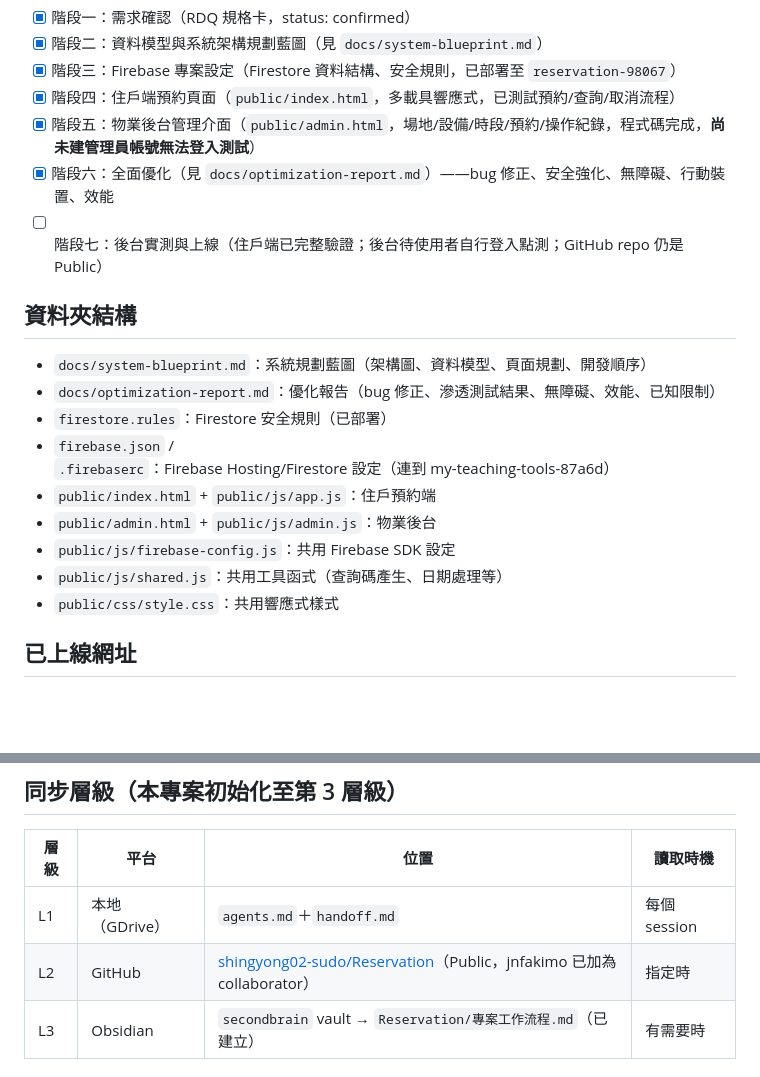
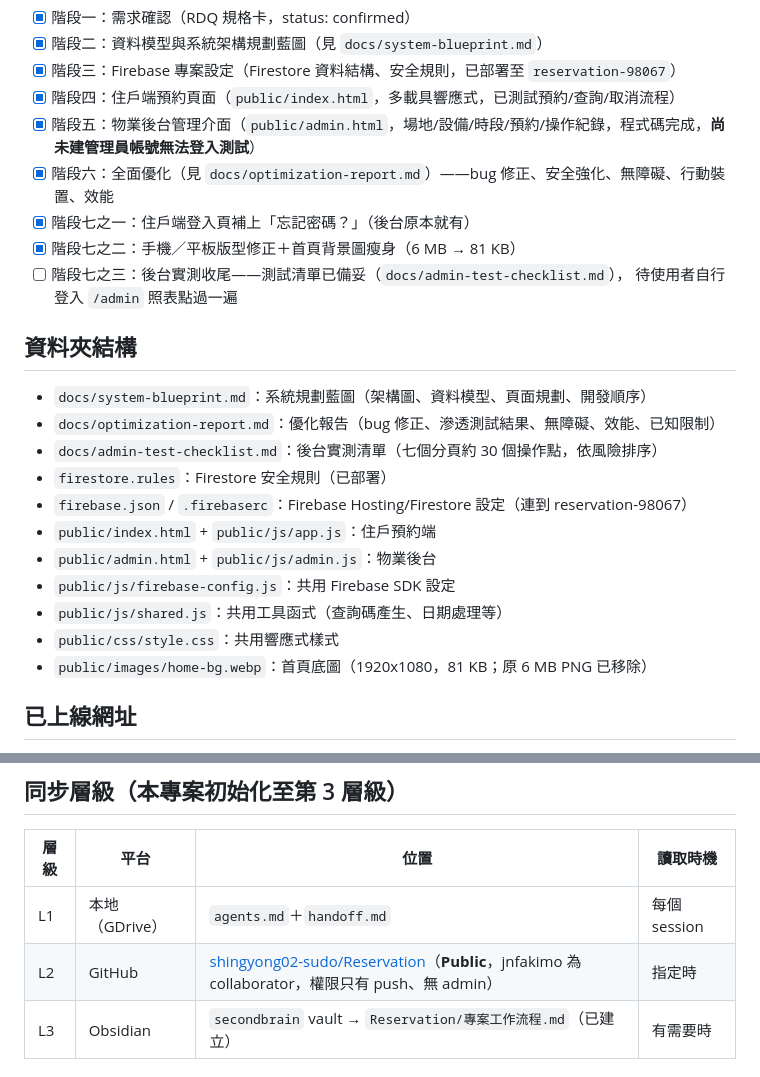
Before and after one commit to shingyong02-sudo/Reservation, a Markdown page: agents.md, 2 parts joined by grey strips. GitHub-like rendering; blank space fills up the shorter version.

```diff
--- a/agents.md
+++ b/agents.md
@@ -16,18 +16,23 @@
 - [x] 階段四：住戶端預約頁面（`public/index.html`，多載具響應式，已測試預約/查詢/取消流程）
 - [x] 階段五：物業後台管理介面（`public/admin.html`，場地/設備/時段/預約/操作紀錄，程式碼完成，**尚未建管理員帳號無法登入測試**）
 - [x] 階段六：全面優化（見 `docs/optimization-report.md`）——bug 修正、安全強化、無障礙、行動裝置、效能
-- [ ] 階段七：後台實測與上線（住戶端已完整驗證；後台待使用者自行登入點測；GitHub repo 仍是 Public）
+- [x] 階段七之一：住戶端登入頁補上「忘記密碼？」（後台原本就有）
+- [x] 階段七之二：手機／平板版型修正＋首頁背景圖瘦身（6 MB → 81 KB）
+- [ ] 階段七之三：後台實測收尾——測試清單已備妥（`docs/admin-test-checklist.md`），
+      待使用者自行登入 `/admin` 照表點過一遍
 
 ## 資料夾結構
 - `docs/system-blueprint.md`：系統規劃藍圖（架構圖、資料模型、頁面規劃、開發順序）
 - `docs/optimization-report.md`：優化報告（bug 修正、滲透測試結果、無障礙、效能、已知限制）
+- `docs/admin-test-checklist.md`：後台實測清單（七個分頁約 30 個操作點，依風險排序）
 - `firestore.rules`：Firestore 安全規則（已部署）
-- `firebase.json` / `.firebaserc`：Firebase Hosting/Firestore 設定（連到 my-teaching-tools-87a6d）
+- `firebase.json` / `.firebaserc`：Firebase Hosting/Firestore 設定（連到 reservation-98067）
 - `public/index.html` + `public/js/app.js`：住戶預約端
 - `public/admin.html` + `public/js/admin.js`：物業後台
 - `public/js/firebase-config.js`：共用 Firebase SDK 設定
 - `public/js/shared.js`：共用工具函式（查詢碼產生、日期處理等）
 - `public/css/style.css`：共用響應式樣式
+- `public/images/home-bg.webp`：首頁底圖（1920x1080，81 KB；原 6 MB PNG 已移除）
 
 ## 已上線網址
 - 住戶端：https://reservation-98067.web.app
@@ -39,7 +44,7 @@
 | 層級 | 平台 | 位置 | 讀取時機 |
 |------|------|------|---------|
 | L1 | 本地（GDrive） | `agents.md`＋`handoff.md` | 每個 session |
-| L2 | GitHub | [shingyong02-sudo/Reservation](https://github.com/shingyong02-sudo/Reservation)（Public，jnfakimo 已加為 collaborator） | 指定時 |
+| L2 | GitHub | [shingyong02-sudo/Reservation](https://github.com/shingyong02-sudo/Reservation)（**Public**，jnfakimo 為 collaborator，權限只有 push、無 admin） | 指定時 |
 | L3 | Obsidian | `secondbrain` vault → `Reservation/專案工作流程.md`（已建立） | 有需要時 |
 
 ## 工作約定
```
Also changed, not shown: handoff.md (+54 -40 lines).
